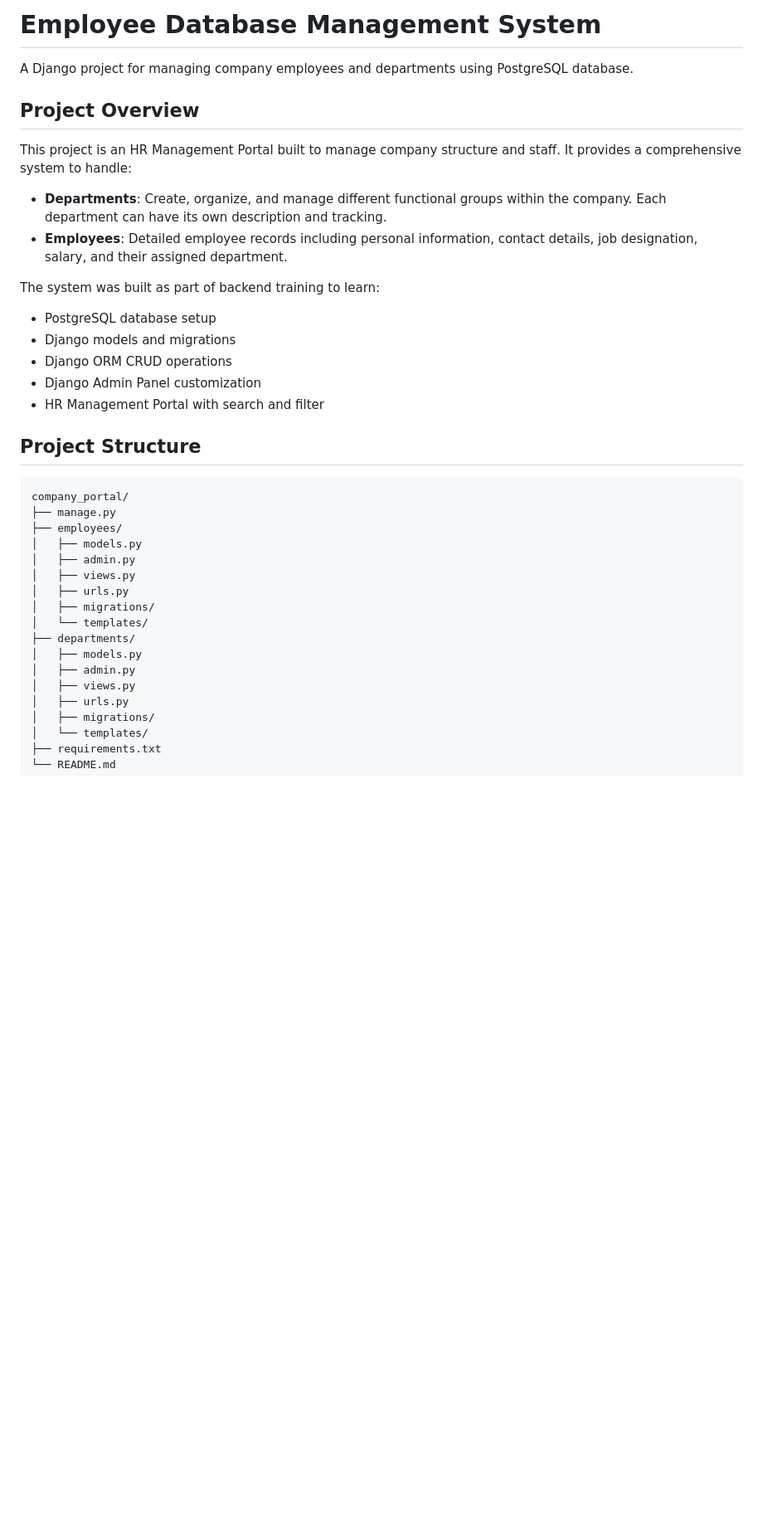
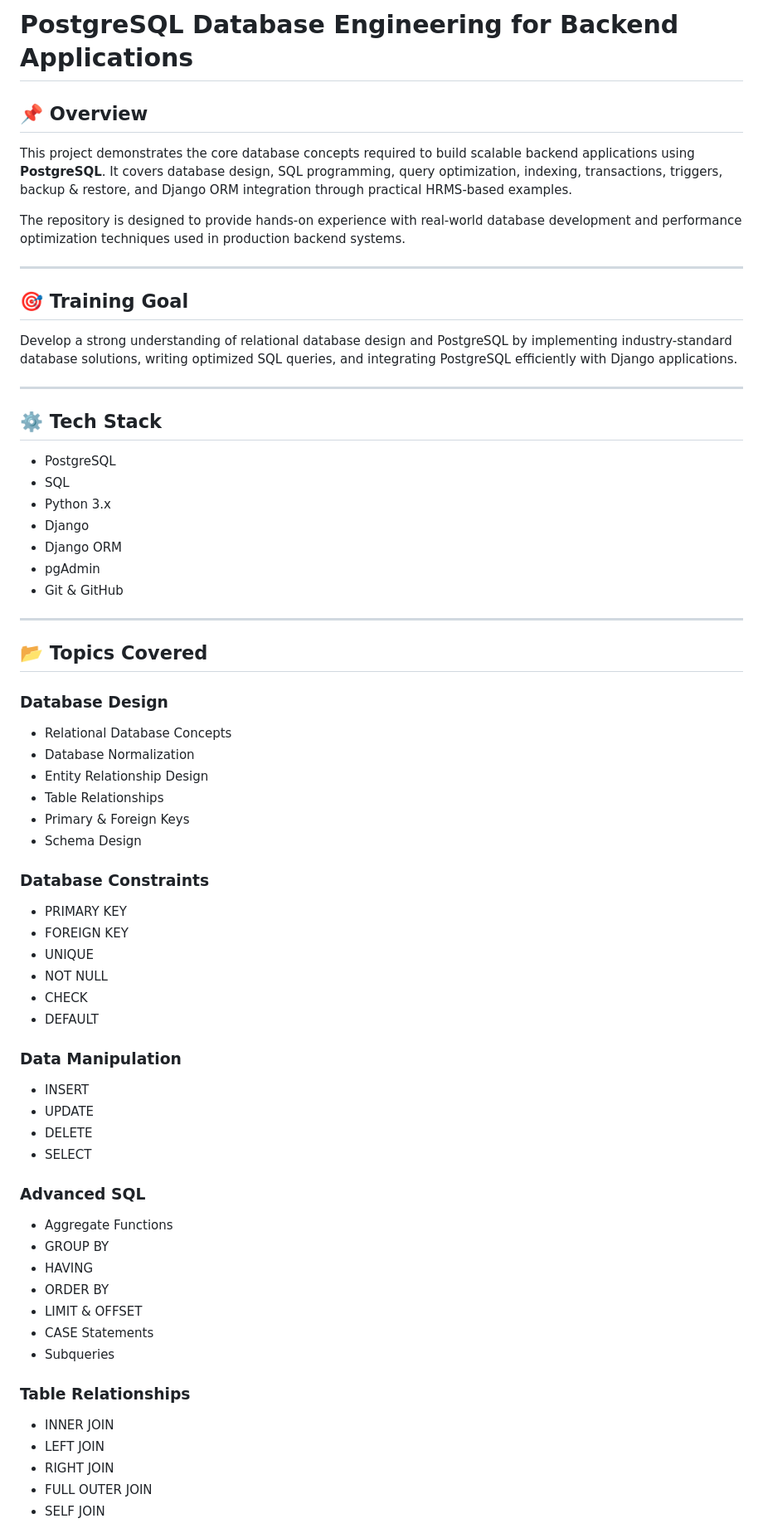
Before and after one commit to SarveshwaraReddy/python-backend-training, a Markdown page: README.md, the part around one of its changes. Shown at 83% size. GitHub-like rendering; blank space fills up the shorter version.

````diff
--- a/README.md
+++ b/README.md
@@ -1,37 +1,73 @@
-# Employee Database Management System
+# PostgreSQL Database Engineering for Backend Applications
 
-A Django project for managing company employees and departments using PostgreSQL database.
+## 📌 Overview
 
-## Project Overview
+This project demonstrates the core database concepts required to build scalable backend applications using **PostgreSQL**. It covers database design, SQL programming, query optimization, indexing, transactions, triggers, backup & restore, and Django ORM integration through practical HRMS-based examples.
 
-This project is an HR Management Portal built to manage company structure and staff. It provides a comprehensive system to handle:
-- **Departments**: Create, organize, and manage different functional groups within the company. Each department can have its own description and tracking.
-- **Employees**: Detailed employee records including personal information, contact details, job designation, salary, and their assigned department.
+The repository is designed to provide hands-on experience with real-world database development and performance optimization techniques used in production backend systems.
 
-The system was built as part of backend training to learn:
-- PostgreSQL database setup
-- Django models and migrations
-- Django ORM CRUD operations
-- Django Admin Panel customization
-- HR Management Portal with search and filter
+---
 
-## Project Structure
+## 🎯 Training Goal
 
-```
-company_portal/
-├── manage.py
-├── employees/
-│   ├── models.py
-│   ├── admin.py
-│   ├── views.py
-│   ├── urls.py
-│   ├── migrations/
-│   └── templates/
-├── departments/
-│   ├── models.py
-│   ├── admin.py
-│   ├── views.py
-│   ├── urls.py
-│   ├── migrations/
-│   └── templates/
-├── requirements.txt
+Develop a strong understanding of relational database design and PostgreSQL by implementing industry-standard database solutions, writing optimized SQL queries, and integrating PostgreSQL efficiently with Django applications.
+
+---
+
+## ⚙️ Tech Stack
+
+- PostgreSQL
+- SQL
+- Python 3.x
+- Django
+- Django ORM
+- pgAdmin
+- Git & GitHub
+
+---
+
+## 📂 Topics Covered
+
+### Database Design
+
+- Relational Database Concepts
+- Database Normalization
+- Entity Relationship Design
+- Table Relationships
+- Primary & Foreign Keys
+- Schema Design
+
+### Database Constraints
+
+- PRIMARY KEY
+- FOREIGN KEY
+- UNIQUE
+- NOT NULL
+- CHECK
+- DEFAULT
+
+### Data Manipulation
+
+- INSERT
+- UPDATE
+- DELETE
+- SELECT
+
+### Advanced SQL
+
+- Aggregate Functions
+- GROUP BY
+- HAVING
+- ORDER BY
+- LIMIT & OFFSET
+- CASE Statements
+- Subqueries
+
+### Table Relationships
+
+- INNER JOIN
+- LEFT JOIN
+- RIGHT JOIN
+- FULL OUTER JOIN
+- SELF JOIN
+
````
Also changed, not shown: other parts of README.md (+132 -196 lines).
